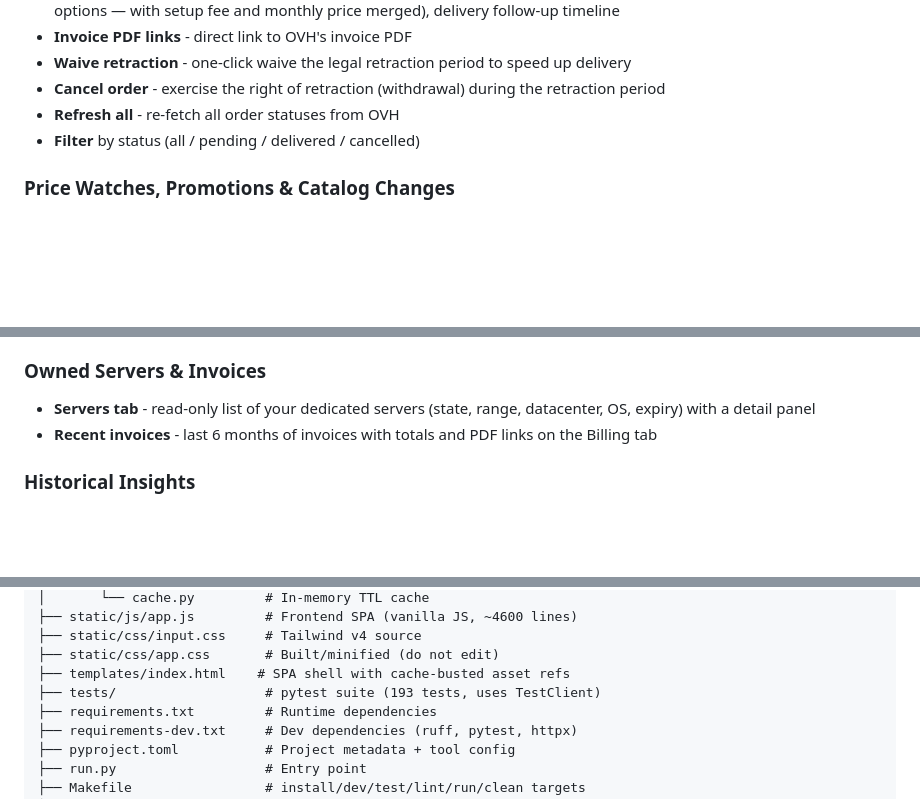
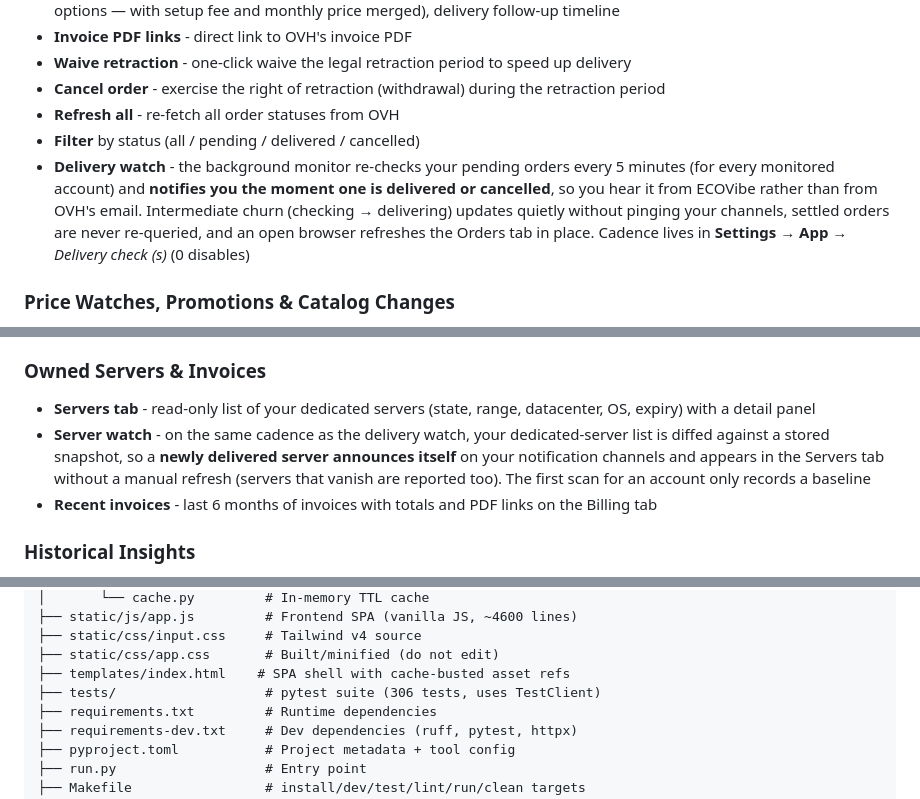
Before and after one commit to JuggyMcNutty/ecovibe, a Markdown page: README.md, 3 parts joined by grey strips. Rendered like a GitHub page; blank space fills up the shorter version.

Commit message:
Docs: delivery watch

```diff
--- a/README.md
+++ b/README.md
@@ -151,6 +151,7 @@ Generate the `.htpasswd` file with `htpasswd -c /etc/nginx/.htpasswd admin`.
 - **Cancel order** - exercise the right of retraction (withdrawal) during the retraction period
 - **Refresh all** - re-fetch all order statuses from OVH
 - **Filter** by status (all / pending / delivered / cancelled)
+- **Delivery watch** - the background monitor re-checks your pending orders every 5 minutes (for every monitored account) and **notifies you the moment one is delivered or cancelled**, so you hear it from ECOVibe rather than from OVH's email. Intermediate churn (checking → delivering) updates quietly without pinging your channels, settled orders are never re-queried, and an open browser refreshes the Orders tab in place. Cadence lives in **Settings → App** → *Delivery check (s)* (0 disables)
 
 ### Price Watches, Promotions & Catalog Changes
 - **Price-drop alerts** - set a per-plan price cap; the monitor re-checks the catalog every 15 minutes (for every account, not just the active one) and notifies (all channels) when the price falls to/below it. Re-fires only when the price moves again
@@ -159,6 +160,7 @@ Generate the `.htpasswd` file with `htpasswd -c /etc/nginx/.htpasswd admin`.
 
 ### Owned Servers & Invoices
 - **Servers tab** - read-only list of your dedicated servers (state, range, datacenter, OS, expiry) with a detail panel
+- **Server watch** - on the same cadence as the delivery watch, your dedicated-server list is diffed against a stored snapshot, so a **newly delivered server announces itself** on your notification channels and appears in the Servers tab without a manual refresh (servers that vanish are reported too). The first scan for an account only records a baseline
 - **Recent invoices** - last 6 months of invoices with totals and PDF links on the Billing tab
 
 ### Historical Insights
@@ -479,7 +482,7 @@ ovh-gui/
 ├── static/css/input.css     # Tailwind v4 source
 ├── static/css/app.css       # Built/minified (do not edit)
 ├── templates/index.html    # SPA shell with cache-busted asset refs
-├── tests/                   # pytest suite (193 tests, uses TestClient)
+├── tests/                   # pytest suite (306 tests, uses TestClient)
 ├── requirements.txt         # Runtime dependencies
 ├── requirements-dev.txt     # Dev dependencies (ruff, pytest, httpx)
 ├── pyproject.toml           # Project metadata + tool config
```
Also changed, not shown: other parts of README.md (+1 -0 lines), AGENTS.md (+37 -1 lines).
